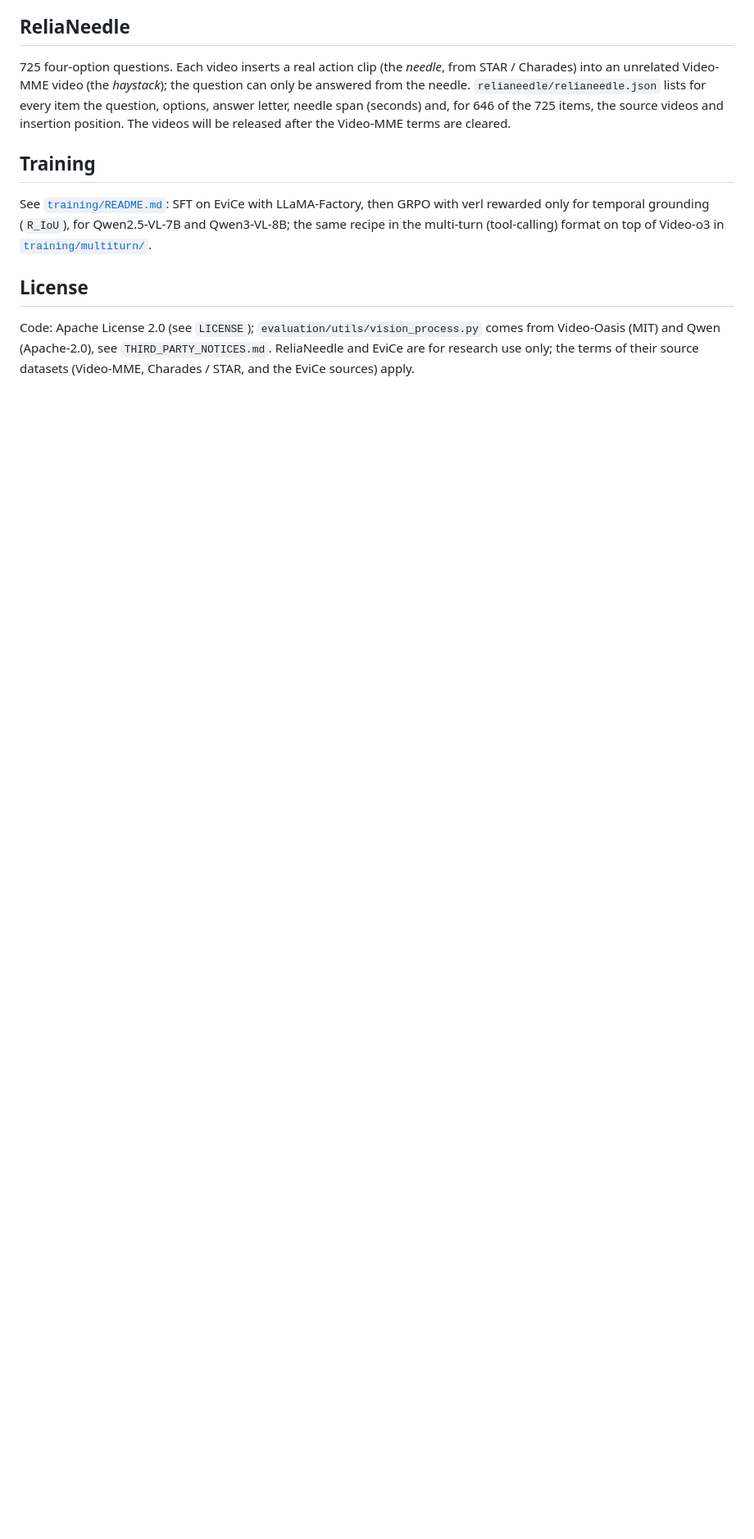
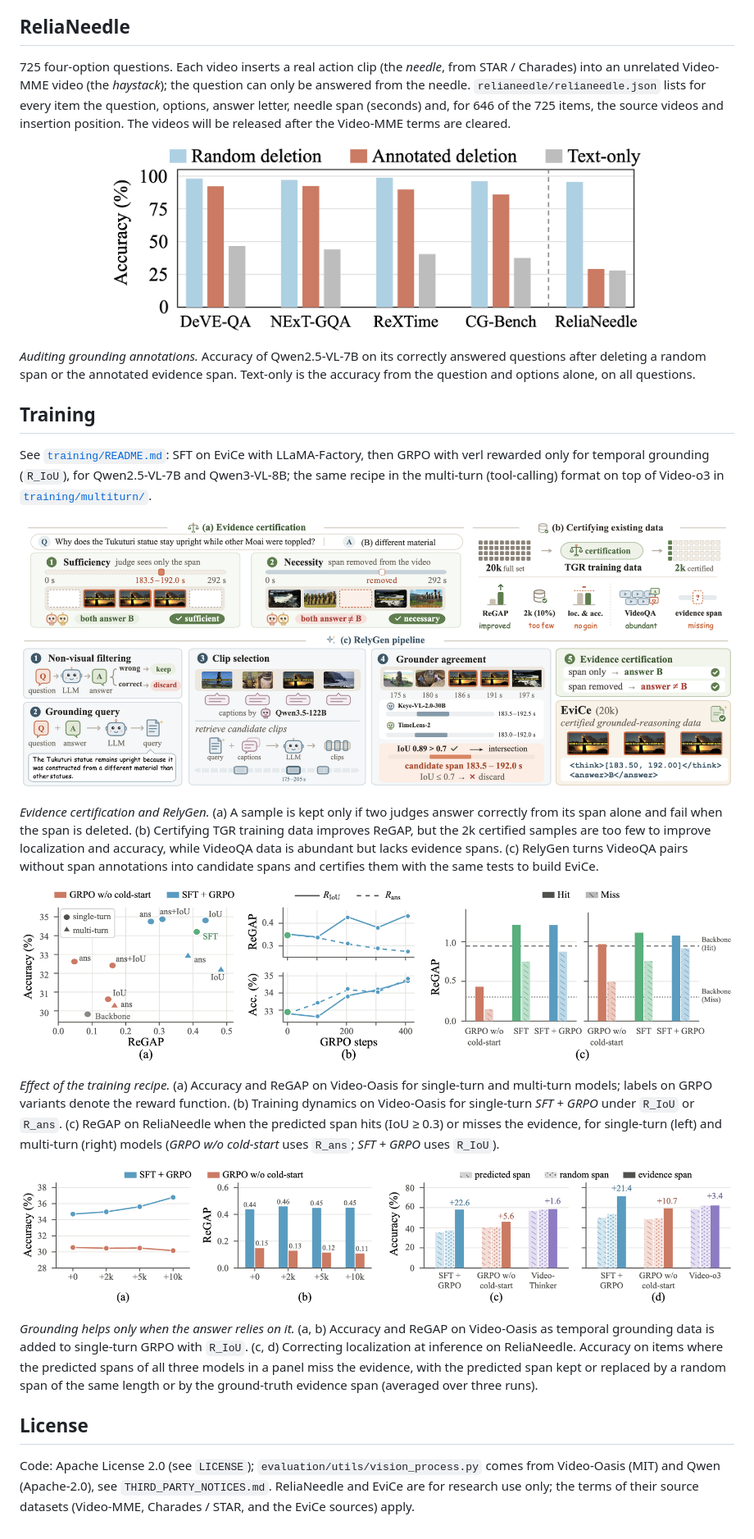
Before and after one commit to shuyansy/TGR-Reliance, a Markdown page: README.md, the part around one of its changes. Shown at 82% size. GitHub-like rendering; pictures changed too: assets/audit.png (added), assets/evice_relygen.png (added), assets/grounding_helps.png (added); blank space fills up the shorter version.

Commit message:
README: add key figures from the paper
Teaser, ReGAP validation, benchmark annotation audit, EviCe / RelyGen,
training recipe, and grounding-helps figures, rendered from the paper's
vector PDFs into assets/.

```diff
--- a/README.md
+++ b/README.md
@@ -120,12 +135,46 @@ Video-MME video (the *haystack*); the question can only be answered from the nee
 for every item the question, options, answer letter, needle span (seconds) and, for 646 of the 725 items, the source videos
 and insertion position. The videos will be released after the Video-MME terms are cleared.
 
+<p align="center">
+  <img src="assets/audit.png" width="75%" alt="Auditing grounding annotations">
+</p>
+
+*Auditing grounding annotations.* Accuracy of Qwen2.5-VL-7B on its correctly answered questions after deleting a random
+span or the annotated evidence span. Text-only is the accuracy from the question and options alone, on all questions.
+
 ## Training
 
 See [`training/README.md`](training/README.md): SFT on EviCe with LLaMA-Factory, then GRPO with verl rewarded only for
 temporal grounding (`R_IoU`), for Qwen2.5-VL-7B and Qwen3-VL-8B; the same recipe in the multi-turn (tool-calling) format
 on top of Video-o3 in [`training/multiturn/`](training/multiturn/README.md).
 
+<p align="center">
+  <img src="assets/evice_relygen.png" width="100%" alt="Evidence certification and RelyGen">
+</p>
+
+*Evidence certification and RelyGen.* (a) A sample is kept only if two judges answer correctly from its span alone and
+fail when the span is deleted. (b) Certifying TGR training data improves ReGAP, but the 2k certified samples are too few
+to improve localization and accuracy, while VideoQA data is abundant but lacks evidence spans. (c) RelyGen turns VideoQA
+pairs without span annotations into candidate spans and certifies them with the same tests to build EviCe.
+
+<p align="center">
+  <img src="assets/training_recipe.png" width="100%" alt="Effect of the training recipe">
+</p>
+
+*Effect of the training recipe.* (a) Accuracy and ReGAP on Video-Oasis for single-turn and multi-turn models; labels on
+GRPO variants denote the reward function. (b) Training dynamics on Video-Oasis for single-turn *SFT + GRPO* under
+`R_IoU` or `R_ans`. (c) ReGAP on ReliaNeedle when the predicted span hits (IoU ≥ 0.3) or misses the evidence, for
+single-turn (left) and multi-turn (right) models (*GRPO w/o cold-start* uses `R_ans`; *SFT + GRPO* uses `R_IoU`).
+
+<p align="center">
+  <img src="assets/grounding_helps.png" width="100%" alt="Grounding helps only when the answer relies on it">
+</p>
+
+*Grounding helps only when the answer relies on it.* (a, b) Accuracy and ReGAP on Video-Oasis as temporal grounding data
+is added to single-turn GRPO with `R_IoU`. (c, d) Correcting localization at inference on ReliaNeedle. Accuracy on items
+where the predicted spans of all three models in a panel miss the evidence, with the predicted span kept or replaced by a
+random span of the same length or by the ground-truth evidence span (averaged over three runs).
+
 ## License
 
 Code: Apache License 2.0 (see `LICENSE`); `evaluation/utils/vision_process.py` comes from Video-Oasis (MIT) and Qwen
```
Also changed, not shown: other parts of README.md (+15 -0 lines), assets/regap_validation.png (added), assets/teaser.png (added).
